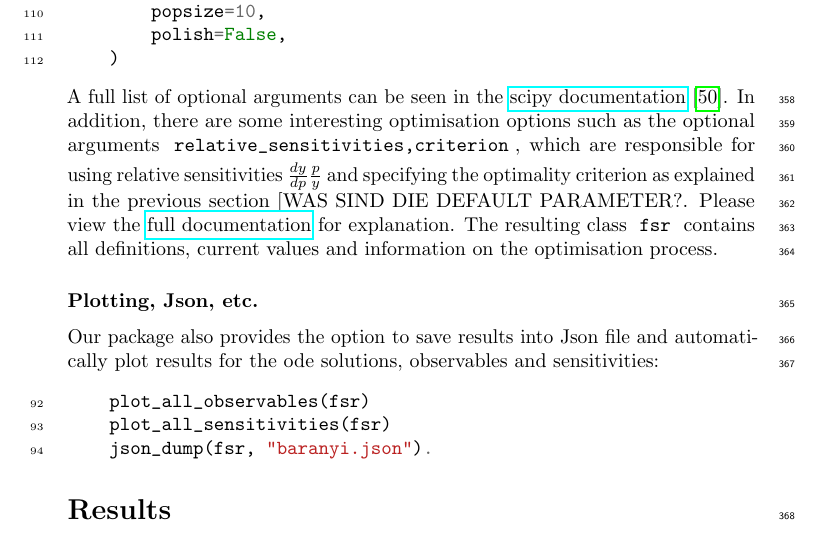
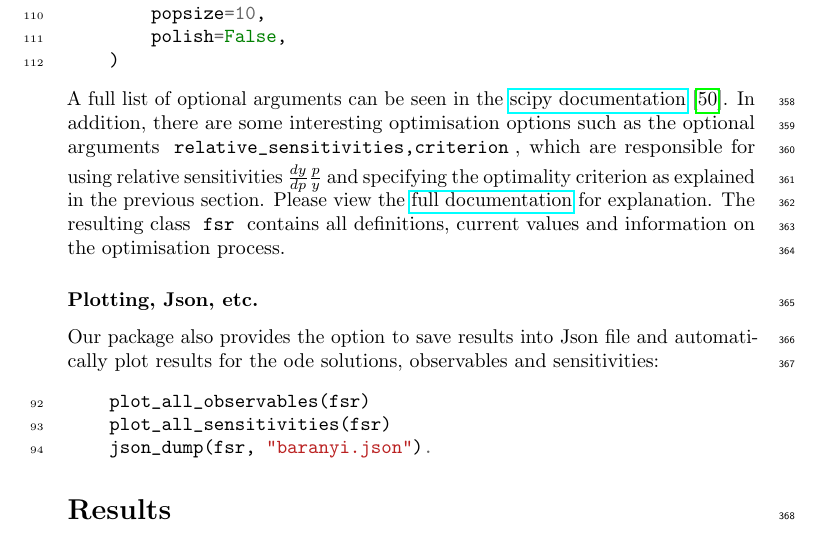
Before and after one commit to Spatial-Systems-Biology-Freiburg/2022-10-Predictive-Microbiology-Softwares, a LaTeX document (main.tex): part of page 18 of 29, cut so that both start at the same text. Compiled offline with pdfLaTeX.

Commit message:
delete comment

```diff
--- a/main.tex
+++ b/main.tex
@@ -696,7 +696,7 @@ For our specific usecase, we advise to experiment with the following options:
     )
 \end{minted}
 A full list of optional arguments can be seen in the \href{https://docs.scipy.org/doc/scipy/reference/optimise.html#global-optimisation}{scipy documentation}~\cite{virtanenSciPyFundamentalAlgorithms2020}.
-In addition, there are some interesting optimisation options such as the optional arguments \mintinline[bgcolor=white,style=emacs]{python}{relative_sensitivities,criterion}, which are responsible for using relative sensitivities $\tfrac{dy}{dp}\tfrac{p}{y}$ and specifying the optimality criterion as explained in the previous section [WAS SIND DIE DEFAULT PARAMETER?.
+In addition, there are some interesting optimisation options such as the optional arguments \mintinline[bgcolor=white,style=emacs]{python}{relative_sensitivities,criterion}, which are responsible for using relative sensitivities $\tfrac{dy}{dp}\tfrac{p}{y}$ and specifying the optimality criterion as explained in the previous section.
 Please view the \href{https://spatial-systems-biology-freiburg.github.io/FisInMa/}{full documentation} for explanation.
 The resulting class \mintinline[bgcolor=white,style=emacs]{python}{fsr} contains all definitions, current values and information on the optimisation process.
 %
```
